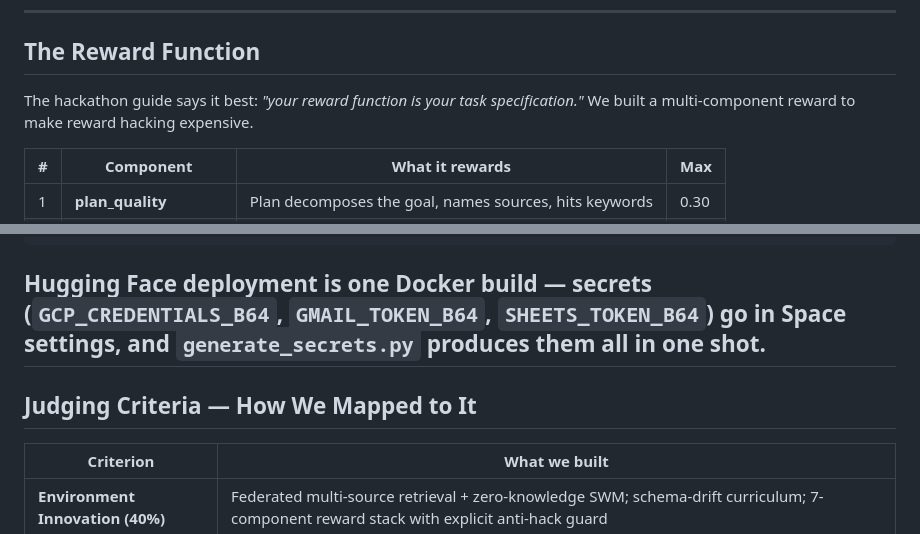
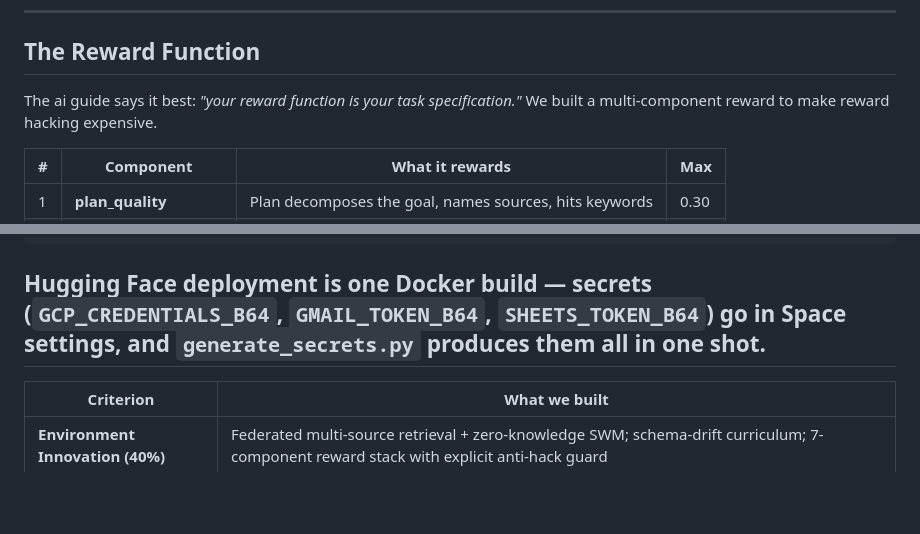
Before and after one commit to HarvyDoshi/GoogleAppsFinanceTracker, a Markdown page: Readme.md, 2 parts joined by grey strips. GitHub-like rendering; blank space fills up the shorter version.

````diff
--- a/Readme.md
+++ b/Readme.md
@@ -98,7 +98,7 @@ A `transaction_parser` then unifies email bodies, image OCR results, and documen
 
 ## The Reward Function
 
-The hackathon guide says it best: *"your reward function is your task specification."* We built a multi-component reward to make reward hacking expensive.
+The ai guide says it best: *"your reward function is your task specification."* We built a multi-component reward to make reward hacking expensive.
 
 | # | Component | What it rewards | Max |
 |---|---|---|---|
@@ -365,7 +365,6 @@ python inference.py --url http://localhost:8000
 ```
 Hugging Face deployment is one Docker build — secrets (`GCP_CREDENTIALS_B64`, `GMAIL_TOKEN_B64`, `SHEETS_TOKEN_B64`) go in Space settings, and `generate_secrets.py` produces them all in one shot.
 ---
-## Judging Criteria — How We Mapped to It
 | Criterion | What we built |
 |---|---|
 | **Environment Innovation (40%)** | Federated multi-source retrieval + zero-knowledge SWM; schema-drift curriculum; 7-component reward stack with explicit anti-hack guard |
````
Also changed, not shown: other parts of Readme.md (+1 -1 lines).
